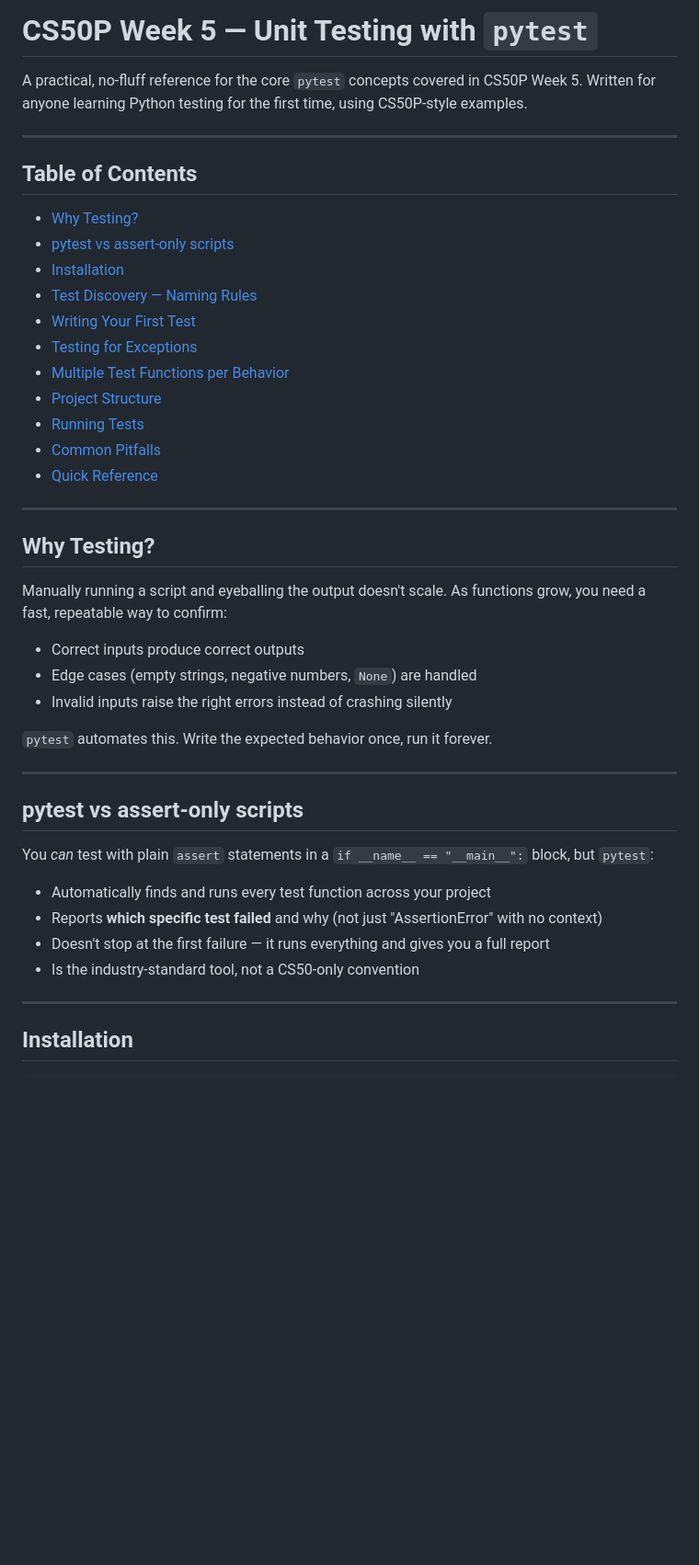
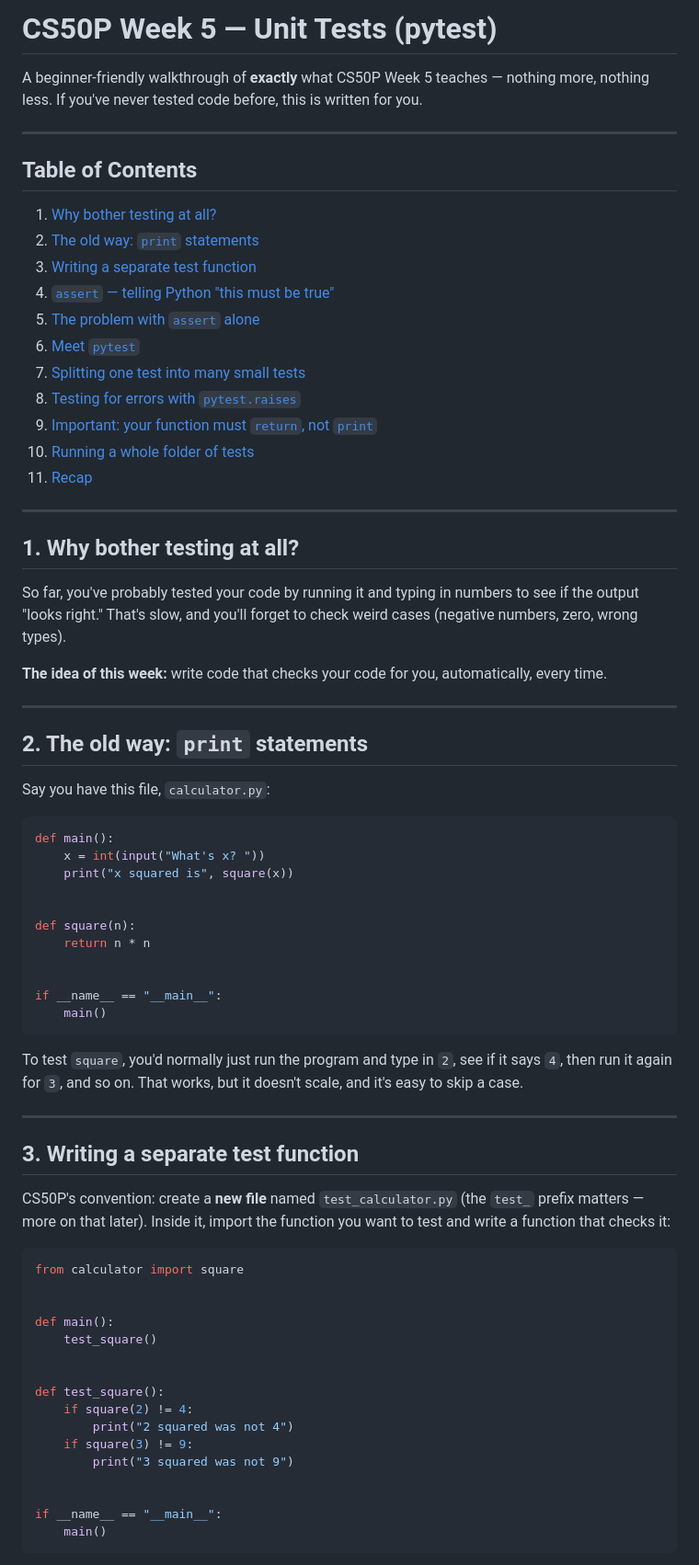
Before and after one commit to rautroshan-sys/PythonBTA, a Markdown page: UnitTest/TestingCalc/READEME.md, the part around one of its changes. Shown at 92% size. Drawn GitHub-style; blank space fills up the shorter version.

````diff
--- a/UnitTest/TestingCalc/READEME.md
+++ b/UnitTest/TestingCalc/READEME.md
@@ -1,46 +1,75 @@
-# CS50P Week 5 — Unit Testing with `pytest`
+# CS50P Week 5 — Unit Tests (pytest)
 
-A practical, no-fluff reference for the core `pytest` concepts covered in CS50P Week 5. Written for anyone learning Python testing for the first time, using CS50P-style examples.
+A beginner-friendly walkthrough of **exactly** what CS50P Week 5 teaches — nothing more, nothing less. If you've never tested code before, this is written for you.
 
 ---
 
 ## Table of Contents
 
-- [Why Testing?](#why-testing)
-- [pytest vs assert-only scripts](#pytest-vs-assert-only-scripts)
-- [Installation](#installation)
-- [Test Discovery — Naming Rules](#test-discovery--naming-rules)
-- [Writing Your First Test](#writing-your-first-test)
-- [Testing for Exceptions](#testing-for-exceptions)
-- [Multiple Test Functions per Behavior](#multiple-test-functions-per-behavior)
-- [Project Structure](#project-structure)
-- [Running Tests](#running-tests)
-- [Common Pitfalls](#common-pitfalls)
-- [Quick Reference](#quick-reference)
+1. [Why bother testing at all?](#1-why-bother-testing-at-all)
+2. [The old way: `print` statements](#2-the-old-way-print-statements)
+3. [Writing a separate test function](#3-writing-a-separate-test-function)
+4. [`assert` — telling Python "this must be true"](#4-assert--telling-python-this-must-be-true)
+5. [The problem with `assert` alone](#5-the-problem-with-assert-alone)
+6. [Meet `pytest`](#6-meet-pytest)
+7. [Splitting one test into many small tests](#7-splitting-one-test-into-many-small-tests)
+8. [Testing for errors with `pytest.raises`](#8-testing-for-errors-with-pytestraises)
+9. [Important: your function must `return`, not `print`](#9-important-your-function-must-return-not-print)
+10. [Running a whole folder of tests](#10-running-a-whole-folder-of-tests)
+11. [Recap](#11-recap)
 
 ---
 
-## Why Testing?
+## 1. Why bother testing at all?
 
-Manually running a script and eyeballing the output doesn't scale. As functions grow, you need a fast, repeatable way to confirm:
+So far, you've probably tested your code by running it and typing in numbers to see if the output "looks right." That's slow, and you'll forget to check weird cases (negative numbers, zero, wrong types).
 
-- Correct inputs produce correct outputs
-- Edge cases (empty strings, negative numbers, `None`) are handled
-- Invalid inputs raise the right errors instead of crashing silently
-
-`pytest` automates this. Write the expected behavior once, run it forever.
+**The idea of this week:** write code that checks your code for you, automatically, every time.
 
 ---
 
-## pytest vs assert-only scripts
+## 2. The old way: `print` statements
 
-You *can* test with plain `assert` statements in a `if __name__ == "__main__":` block, but `pytest`:
+Say you have this file, `calculator.py`:
 
-- Automatically finds and runs every test function across your project
-- Reports **which specific test failed** and why (not just "AssertionError" with no context)
-- Doesn't stop at the first failure — it runs everything and gives you a full report
-- Is the industry-standard tool, not a CS50-only convention
+```python
+def main():
+    x = int(input("What's x? "))
+    print("x squared is", square(x))
+
+
+def square(n):
+    return n * n
+
+
+if __name__ == "__main__":
+    main()
+```
+
+To test `square`, you'd normally just run the program and type in `2`, see if it says `4`, then run it again for `3`, and so on. That works, but it doesn't scale, and it's easy to skip a case.
 
 ---
 
-## Installation
+## 3. Writing a separate test function
+
+CS50P's convention: create a **new file** named `test_calculator.py` (the `test_` prefix matters — more on that later). Inside it, import the function you want to test and write a function that checks it:
+
+```python
+from calculator import square
+
+
+def main():
+    test_square()
+
+
+def test_square():
+    if square(2) != 4:
+        print("2 squared was not 4")
+    if square(3) != 9:
+        print("3 squared was not 9")
+
+
+if __name__ == "__main__":
+    main()
+```
+
````
Also changed, not shown: other parts of UnitTest/TestingCalc/READEME.md (+188 -114 lines).
